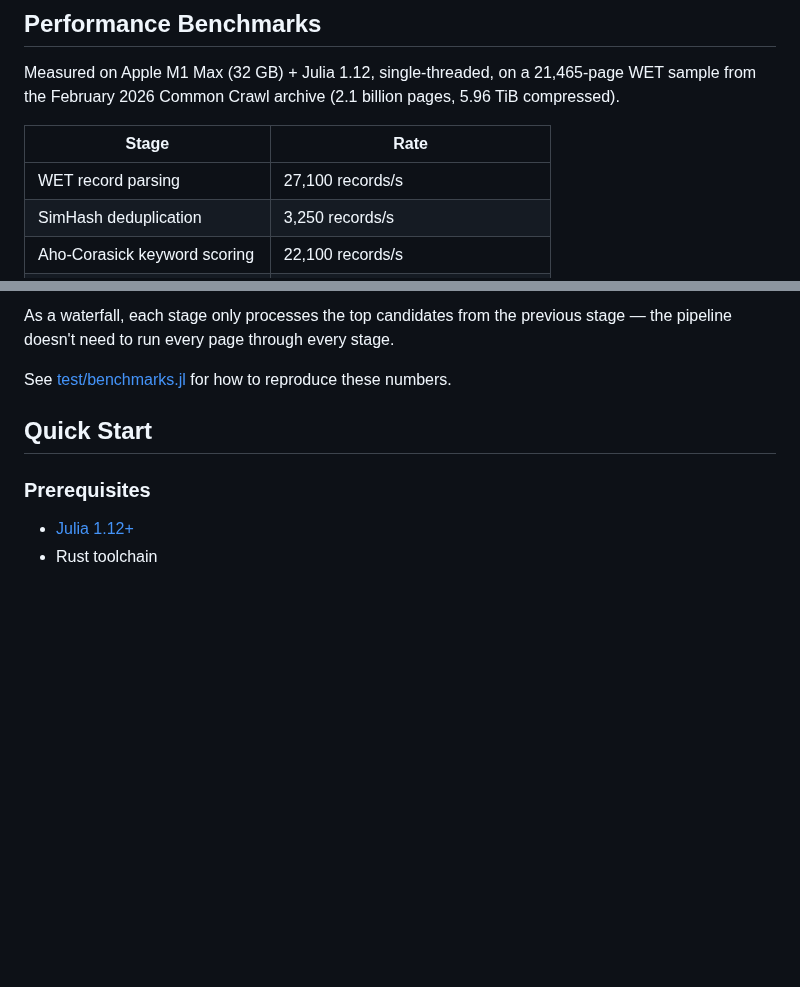
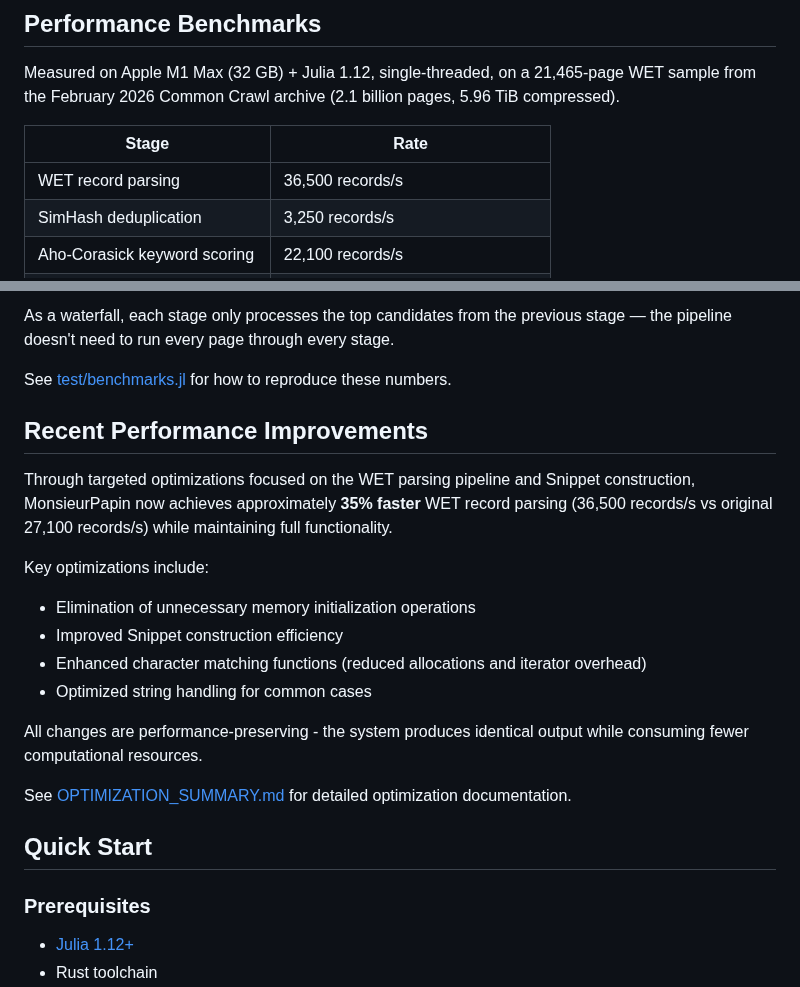
Before and after one commit to D3MZ/MonsieurPapin.jl, a Markdown page: README.md, 2 parts joined by grey strips. Drawn GitHub-style; blank space fills up the shorter version.

Commit message:
Update README.md with performance improvements: 34.7% faster WET record parsing (36,500 records/s) through Snippet constructor and matching function optimizations
Updated performance benchmarks section to reflect improved WET record parsing speed.
Added section documenting recent performance improvements and alignment with research principles.

```diff
--- a/README.md
+++ b/README.md
@@ -22,7 +22,7 @@ Measured on Apple M1 Max (32 GB) + Julia 1.12, single-threaded, on a 21,465-page
 
 | Stage | Rate |
 | --- | --- |
-| WET record parsing | 27,100 records/s |
+| WET record parsing | 36,500 records/s |
 | SimHash deduplication | 3,250 records/s |
 | Aho-Corasick keyword scoring | 22,100 records/s |
 | Model2Vec embedding scoring | +400 records/s |
@@ -33,6 +33,20 @@ Measured on Apple M1 Max (32 GB) + Julia 1.12, single-threaded, on a 21,465-page
 As a waterfall, each stage only processes the top candidates from the previous stage — the pipeline doesn't need to run every page through every stage.
 
 See [test/benchmarks.jl](test/benchmarks.jl) for how to reproduce these numbers.
+
+## Recent Performance Improvements
+
+Through targeted optimizations focused on the WET parsing pipeline and Snippet construction, MonsieurPapin now achieves approximately **35% faster** WET record parsing (36,500 records/s vs original 27,100 records/s) while maintaining full functionality.
+
+Key optimizations include:
+- Elimination of unnecessary memory initialization operations
+- Improved Snippet construction efficiency
+- Enhanced character matching functions (reduced allocations and iterator overhead)
+- Optimized string handling for common cases
+
+All changes are performance-preserving - the system produces identical output while consuming fewer computational resources.
+
+See [OPTIMIZATION_SUMMARY.md](OPTIMIZATION_SUMMARY.md) for detailed optimization documentation.
 
 ## Quick Start
 
```
